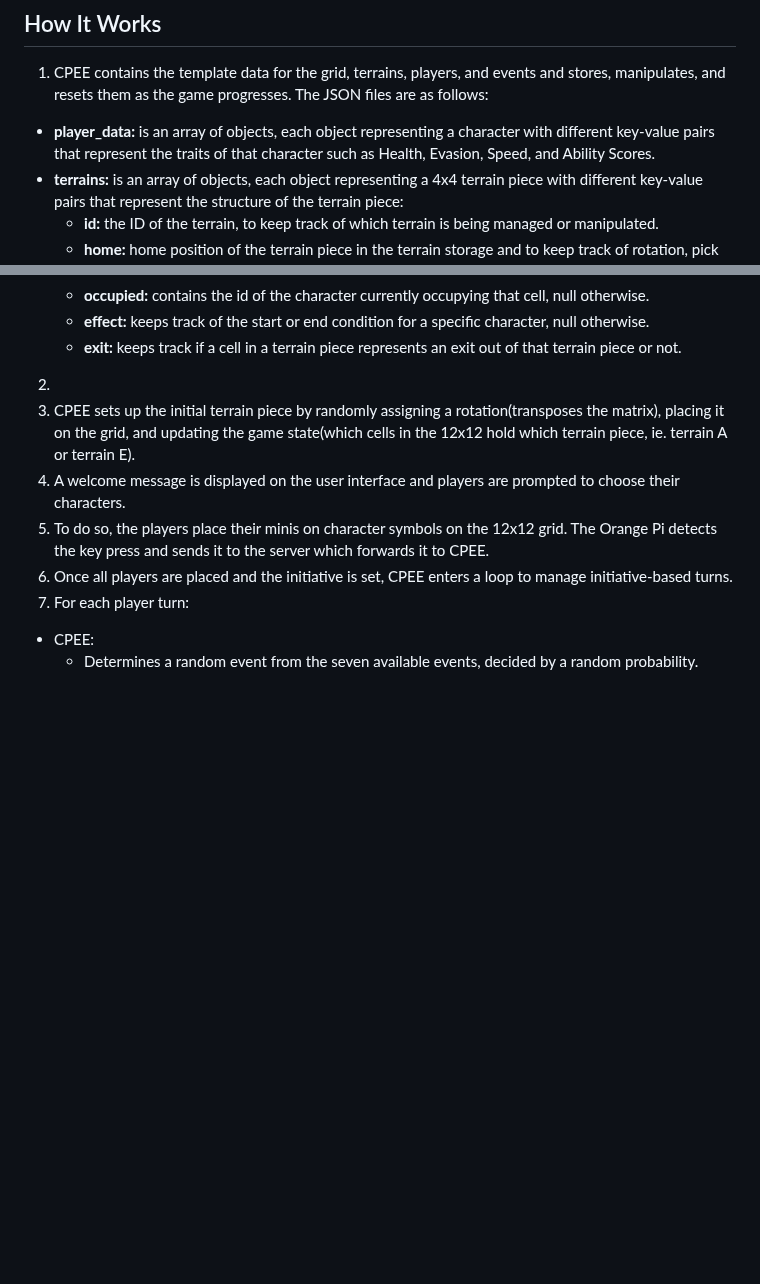
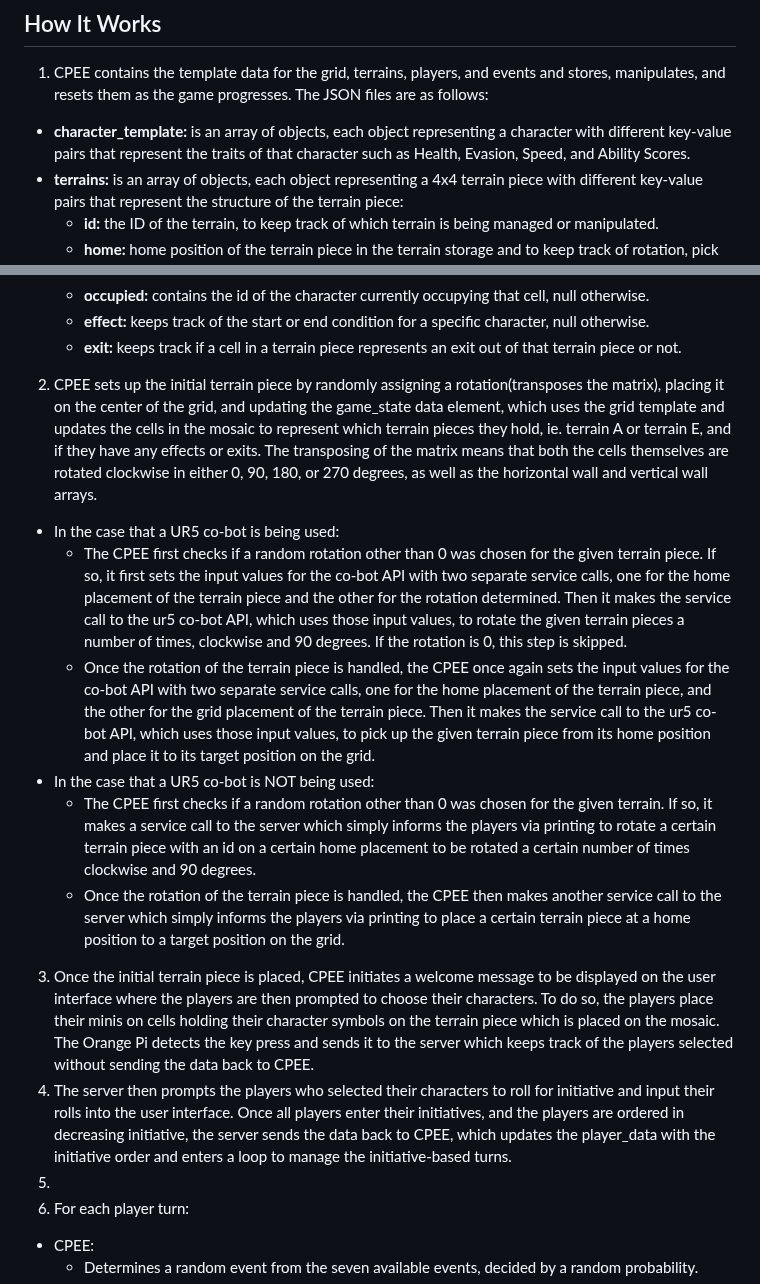
Before and after one commit to iamZackZack/grid-master, a Markdown page: README.md, 2 parts joined by grey strips. GitHub-like rendering; blank space fills up the shorter version.

```diff
--- a/README.md
+++ b/README.md
@@ -76,7 +76,7 @@ grid-master/
 ## How It Works
 
 1. CPEE contains the template data for the grid, terrains, players, and events and stores, manipulates, and resets them as the game progresses. The JSON files are as follows:
-  * **player_data:** is an array of objects, each object representing a character with different key-value pairs that represent the traits of that character such as Health, Evasion, Speed, and Ability Scores.
+  * **character_template:** is an array of objects, each object representing a character with different key-value pairs that represent the traits of that character such as Health, Evasion, Speed, and Ability Scores.
   * **terrains:** is an array of objects, each object representing a 4x4 terrain piece with different key-value pairs that represent the structure of the terrain piece:
     * **id:** the ID of the terrain, to keep track of which terrain is being managed or manipulated.
     * **home:** home position of the terrain piece in the terrain storage and to keep track of rotation, pick up, and drop off.
@@ -103,11 +103,16 @@ grid-master/
     * **occupied:** contains the id of the character currently occupying that cell, null otherwise.
     * **effect:** keeps track of the start or end condition for a specific character, null otherwise.
     * **exit:** keeps track if a cell in a terrain piece represents an exit out of that terrain piece or not.
-2.
-3. CPEE sets up the initial terrain piece by randomly assigning a rotation(transposes the matrix), placing it on the grid, and updating the game state(which cells in the 12x12 hold which terrain piece, ie. terrain A or terrain E).
-4. A welcome message is displayed on the user interface and players are prompted to choose their characters.
-5. To do so, the players place their minis on character symbols on the 12x12 grid. The Orange Pi detects the key press and sends it to the server which forwards it to CPEE.
-6. Once all players are placed and the initiative is set, CPEE enters a loop to manage initiative-based turns.
+2. CPEE sets up the initial terrain piece by randomly assigning a rotation(transposes the matrix), placing it on the center of the grid, and updating the game_state data element, which uses the grid template and updates the cells in the mosaic to represent which terrain pieces they hold, ie. terrain A or terrain E, and if they have any effects or exits. The transposing of the matrix means that both the cells themselves are rotated clockwise in either 0, 90, 180, or 270 degrees, as well as the horizontal wall and vertical wall arrays.
+  * In the case that a UR5 co-bot is being used:
+    * The CPEE first checks if a random rotation other than 0 was chosen for the given terrain piece. If so, it first sets the input values for the co-bot API with two separate service calls, one for the home placement of the terrain piece and the other for the rotation determined. Then it makes the service call to the ur5 co-bot API, which uses those input values, to rotate the given terrain pieces a number of times, clockwise and 90 degrees. If the rotation is 0, this step is skipped.
+    * Once the rotation of the terrain piece is handled, the CPEE once again sets the input values for the co-bot API with two separate service calls, one for the home placement of the terrain piece, and the other for the grid placement of the terrain piece. Then it makes the service call to the ur5 co-bot API, which uses those input values, to pick up the given terrain piece from its home position and place it to its target position on the grid.
+  * In the case that a UR5 co-bot is NOT being used:
+    * The CPEE first checks if a random rotation other than 0 was chosen for the given terrain. If so, it makes a service call to the server which simply informs the players via printing to rotate a certain terrain piece with an id on a certain home placement to be rotated a certain number of times clockwise and 90 degrees.
+    * Once the rotation of the terrain piece is handled, the CPEE then makes another service call to the server which simply informs the players via printing to place a certain terrain piece at a home position to a target position on the grid.
+3. Once the initial terrain piece is placed, CPEE initiates a welcome message to be displayed on the user interface where the players are then prompted to choose their characters. To do so, the players place their minis on cells holding their character symbols on the terrain piece which is placed on the mosaic. The Orange Pi detects the key press and sends it to the server which keeps track of the players selected without sending the data back to CPEE.
+4. The server then prompts the players who selected their characters to roll for initiative and input their rolls into the user interface. Once all players enter their initiatives, and the players are ordered in decreasing initiative, the server sends the data back to CPEE, which updates the player_data with the initiative order and enters a loop to manage the initiative-based turns.
+5.
 7. For each player turn:
   * CPEE:
     * Determines a random event from the seven available events, decided by a random probability.
```
